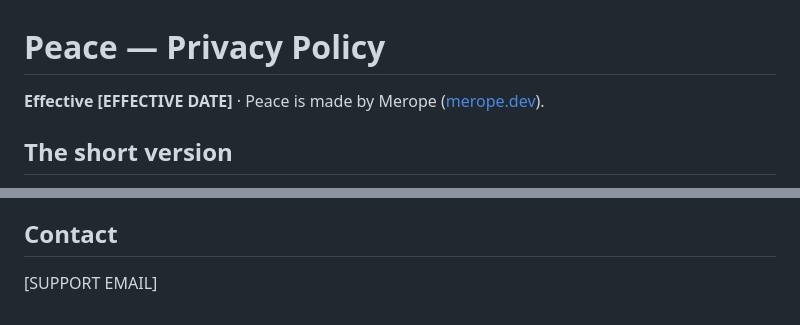
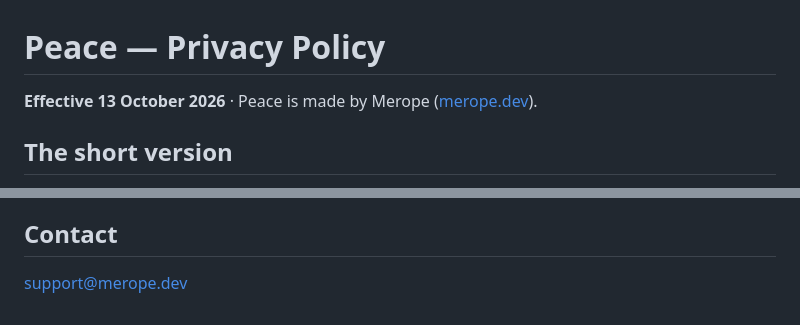
Before and after one commit to ahmedsaed/Peace, a Markdown page: site/content/privacy.md, 2 parts joined by grey strips. Rendered like a GitHub page.

Commit message:
docs: update effective date and support email in privacy policy

```diff
--- a/site/content/privacy.md
+++ b/site/content/privacy.md
@@ -7,7 +7,7 @@
 
 # Peace — Privacy Policy
 
-**Effective [EFFECTIVE DATE]** · Peace is made by Merope ([merope.dev](https://merope.dev)).
+**Effective 13 October 2026** · Peace is made by Merope ([merope.dev](https://merope.dev)).
 
 ## The short version
 
@@ -102,4 +102,4 @@ the top moves.
 
 ## Contact
 
-[SUPPORT EMAIL]
+support@merope.dev
```
